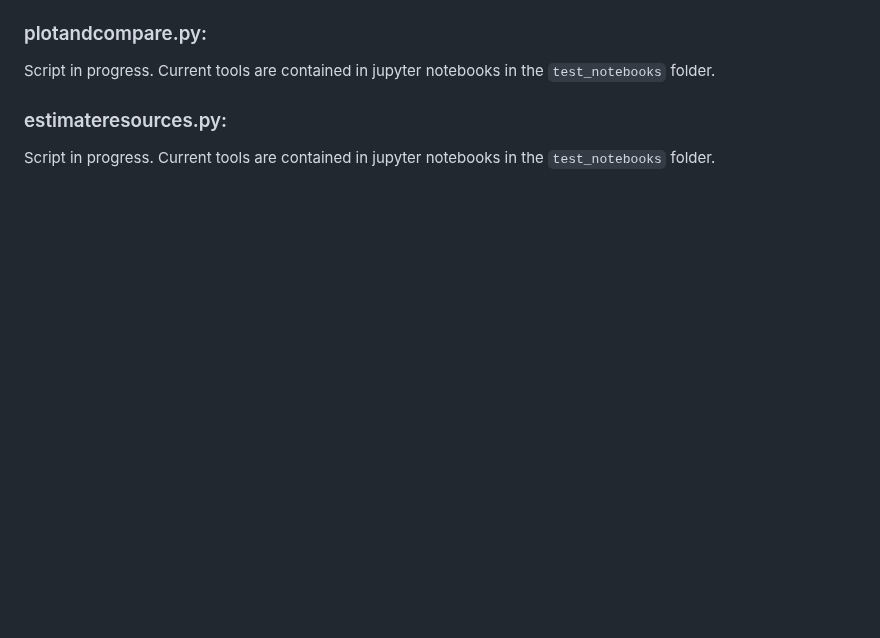
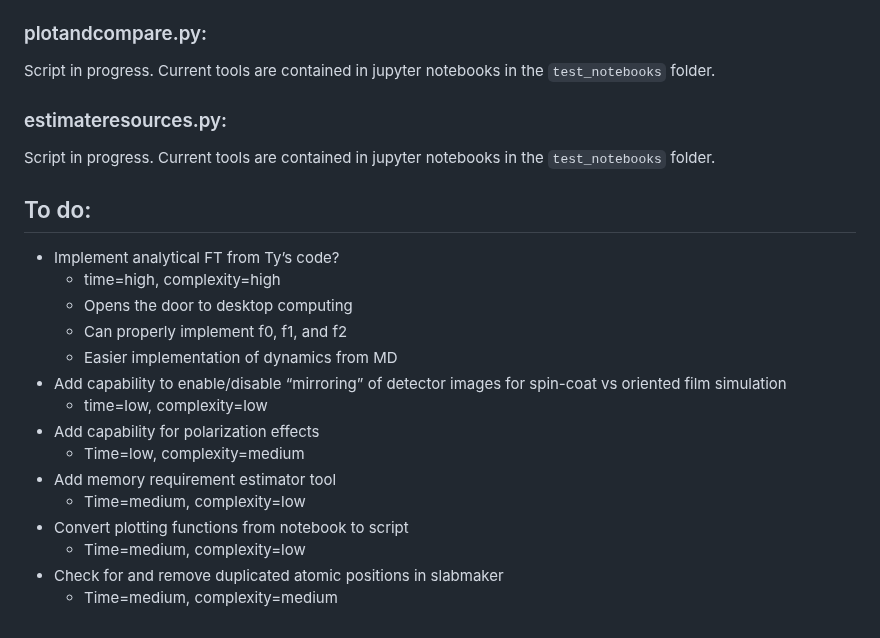
Before and after one commit to tchaney97/giwaxsim, a Markdown page: README.md, the part around the change. Drawn GitHub-style; blank space fills up the shorter version.

```diff
--- a/README.md
+++ b/README.md
@@ -96,3 +96,20 @@ Script in progress. Current tools are contained in jupyter notebooks in the `tes
 
 ### estimateresources.py:
 Script in progress. Current tools are contained in jupyter notebooks in the `test_notebooks` folder.
+
+## To do:
+- Implement analytical FT from Ty’s code?
+  - time=high, complexity=high
+  - Opens the door to desktop computing
+  - Can properly implement f0, f1, and f2
+  - Easier implementation of dynamics from MD
+- Add capability to enable/disable “mirroring” of detector images for spin-coat vs oriented film simulation
+  - time=low, complexity=low
+- Add capability for polarization effects
+  - Time=low, complexity=medium
+- Add memory requirement estimator tool
+  - Time=medium, complexity=low
+- Convert plotting functions from notebook to script
+  - Time=medium, complexity=low
+- Check for and remove duplicated atomic positions in slabmaker
+  - Time=medium, complexity=medium
```
